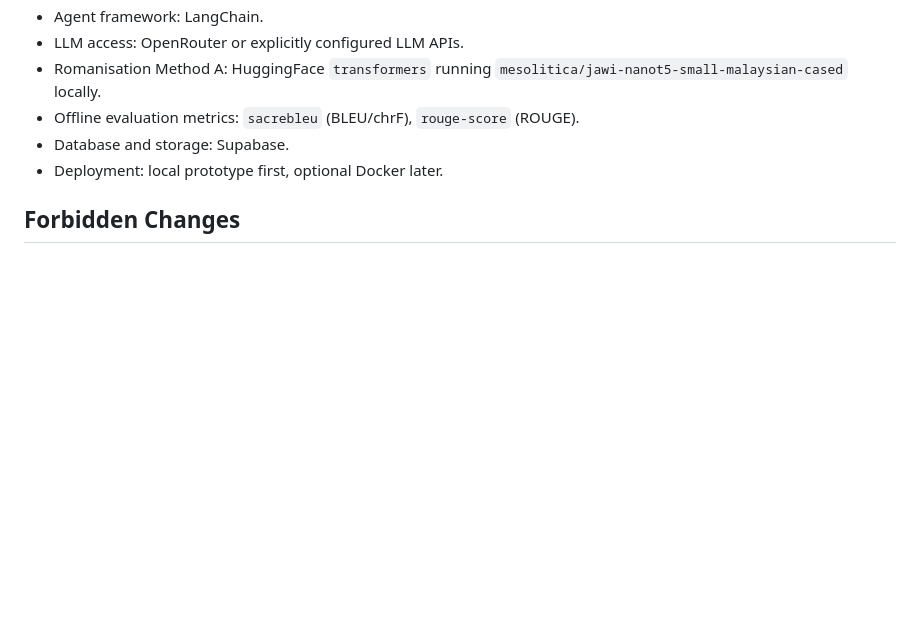
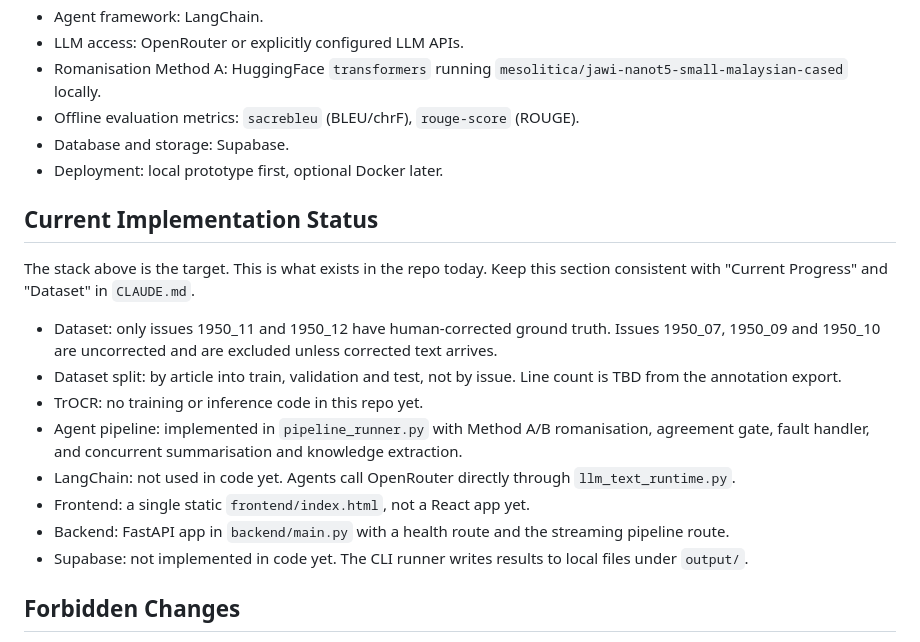
Before and after one commit to d33ppo/Multi-Agent-Framework-for-Classical-Malay, a Markdown page: docs/AGENTS.md, the part around the change. GitHub-like rendering; blank space fills up the shorter version.

```diff
--- a/docs/AGENTS.md
+++ b/docs/AGENTS.md
@@ -47,6 +47,19 @@ docs/          # Documentation
 - Offline evaluation metrics: `sacrebleu` (BLEU/chrF), `rouge-score` (ROUGE).
 - Database and storage: Supabase.
 - Deployment: local prototype first, optional Docker later.
+
+## Current Implementation Status
+
+The stack above is the target. This is what exists in the repo today. Keep this section consistent with "Current Progress" and "Dataset" in `CLAUDE.md`.
+
+- Dataset: only issues 1950_11 and 1950_12 have human-corrected ground truth. Issues 1950_07, 1950_09 and 1950_10 are uncorrected and are excluded unless corrected text arrives.
+- Dataset split: by article into train, validation and test, not by issue. Line count is TBD from the annotation export.
+- TrOCR: no training or inference code in this repo yet.
+- Agent pipeline: implemented in `pipeline_runner.py` with Method A/B romanisation, agreement gate, fault handler, and concurrent summarisation and knowledge extraction.
+- LangChain: not used in code yet. Agents call OpenRouter directly through `llm_text_runtime.py`.
+- Frontend: a single static `frontend/index.html`, not a React app yet.
+- Backend: FastAPI app in `backend/main.py` with a health route and the streaming pipeline route.
+- Supabase: not implemented in code yet. The CLI runner writes results to local files under `output/`.
 
 ## Forbidden Changes
 
```
Also changed, not shown: CLAUDE.md (+12 -8 lines), docs/QATD.md (+1 -1 lines).
